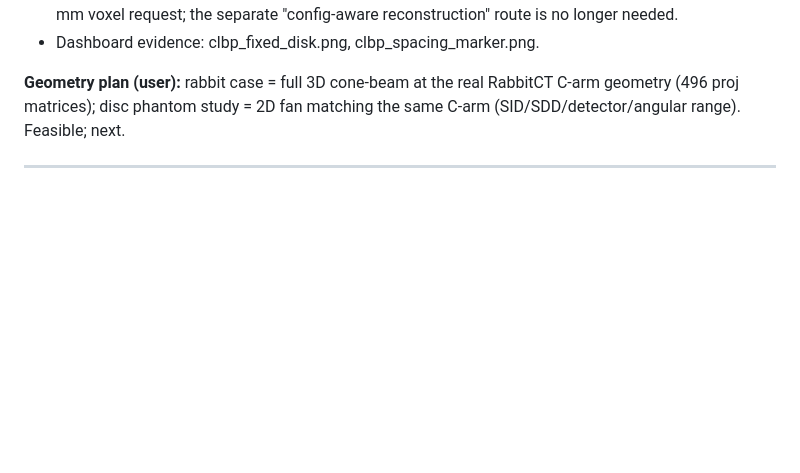
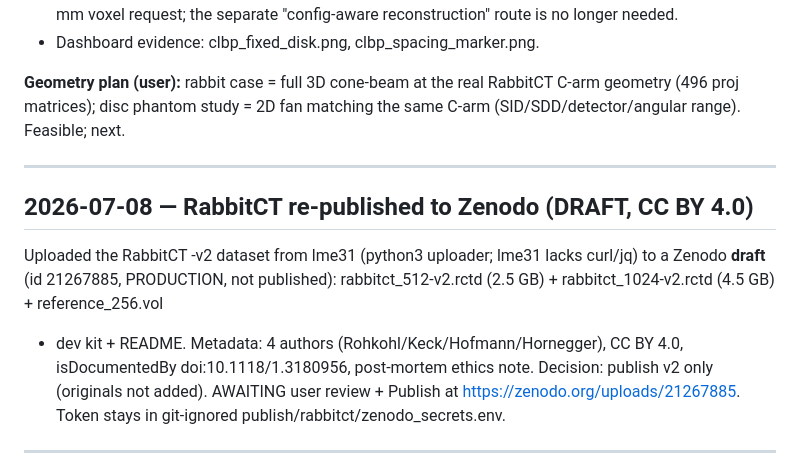
Before and after one commit to akmaier/SPIONvsXRay, a Markdown page: DEVLOG.md, the part around the change. Rendered like a GitHub page; blank space fills up the shorter version.

Commit message:
Log RabbitCT Zenodo draft (id 21267885, v2 only, awaiting review/publish)
Co-Authored-By: Claude Opus 4.8 <noreply@anthropic.com>

```diff
--- a/DEVLOG.md
+++ b/DEVLOG.md
@@ -45,6 +45,19 @@ multi-bin PCD) using the phantom component volumes + real spectrum.
 **Geometry plan (user):** rabbit case = full 3D cone-beam at the real RabbitCT
 C-arm geometry (496 proj matrices); disc phantom study = 2D fan matching the same
 C-arm (SID/SDD/detector/angular range). Feasible; next.
+
+---
+
+## 2026-07-08 — RabbitCT re-published to Zenodo (DRAFT, CC BY 4.0)
+
+Uploaded the RabbitCT -v2 dataset from lme31 (python3 uploader; lme31 lacks
+curl/jq) to a Zenodo **draft** (id 21267885, PRODUCTION, not published):
+rabbitct_512-v2.rctd (2.5 GB) + rabbitct_1024-v2.rctd (4.5 GB) + reference_256.vol
++ dev kit + README. Metadata: 4 authors (Rohkohl/Keck/Hofmann/Hornegger),
+CC BY 4.0, isDocumentedBy doi:10.1118/1.3180956, post-mortem ethics note.
+Decision: publish v2 only (originals not added). AWAITING user review + Publish
+at https://zenodo.org/uploads/21267885. Token stays in git-ignored
+publish/rabbitct/zenodo_secrets.env.
 
 ---
 
```
